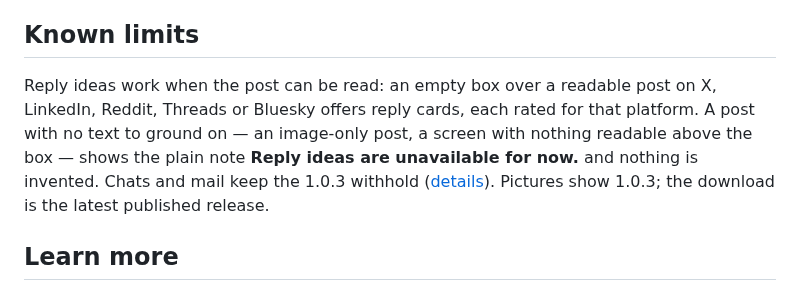
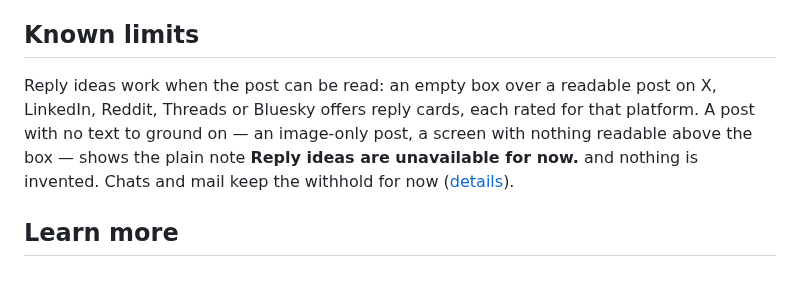
Before and after one commit to umeranjum17/ownvoice, a Markdown page: README.md, the part around the change. Rendered like a GitHub page.

Commit message:
docs(readme): drop the pictures-ahead-of-download caveat and the version-pinned withhold line
The 1.0.3 release ends the window those two lines described: pictures and
the published download now show the same build.

```diff
--- a/README.md
+++ b/README.md
@@ -103,7 +103,7 @@ Full details: [Your words stay yours](docs/readme/guide.md#your-words-stay-yours
 
 <a id="reply-ideas-are-unavailable-for-now"></a>
 
-Reply ideas work when the post can be read: an empty box over a readable post on X, LinkedIn, Reddit, Threads or Bluesky offers reply cards, each rated for that platform. A post with no text to ground on — an image-only post, a screen with nothing readable above the box — shows the plain note **Reply ideas are unavailable for now.** and nothing is invented. Chats and mail keep the 1.0.3 withhold ([details](docs/readme/guide.md#reply-ideas)). Pictures show 1.0.3; the download is the latest published release.
+Reply ideas work when the post can be read: an empty box over a readable post on X, LinkedIn, Reddit, Threads or Bluesky offers reply cards, each rated for that platform. A post with no text to ground on — an image-only post, a screen with nothing readable above the box — shows the plain note **Reply ideas are unavailable for now.** and nothing is invented. Chats and mail keep the withhold for now ([details](docs/readme/guide.md#reply-ideas)).
 
 ## Learn more
 
```
